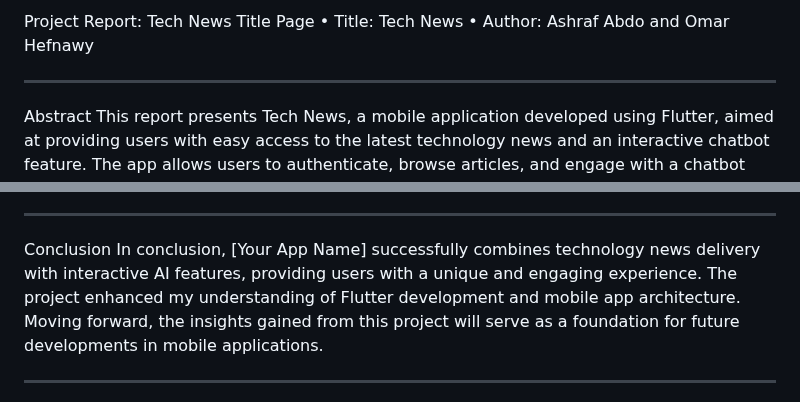
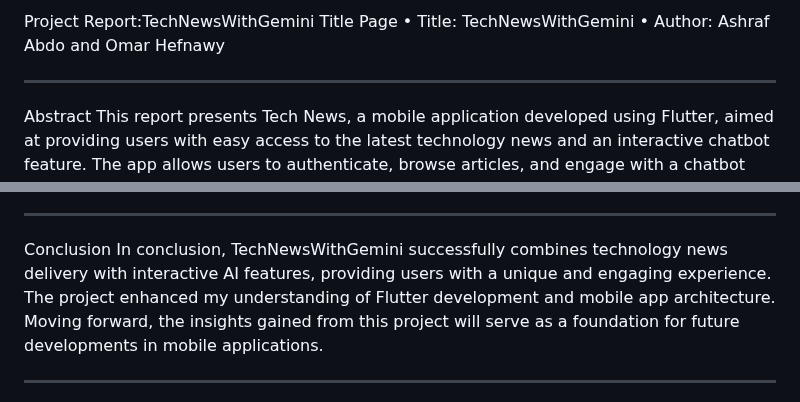
Before and after one commit to omarhefnawy/Gemini_app, a Markdown page: README.md, 2 parts joined by grey strips. Rendered like a GitHub page.

```diff
--- a/README.md
+++ b/README.md
@@ -1,6 +1,6 @@
-Project Report: Tech News
+Project Report:TechNewsWithGemini
 Title Page
-•	Title: Tech News
+•	Title: TechNewsWithGemini
 •	Author: Ashraf Abdo and Omar Hefnawy
 ________________________________________
 Abstract
@@ -67,7 +67,7 @@ Future improvements could include:
 •	Expanding the app to include a wider variety of topics beyond technology news.
 ________________________________________
 Conclusion
-In conclusion, [Your App Name] successfully combines technology news delivery with interactive AI features, providing users with a unique and engaging experience. The project enhanced my understanding of Flutter development and mobile app architecture. Moving forward, the insights gained from this project will serve as a foundation for future developments in mobile applications.
+In conclusion, TechNewsWithGemini successfully combines technology news delivery with interactive AI features, providing users with a unique and engaging experience. The project enhanced my understanding of Flutter development and mobile app architecture. Moving forward, the insights gained from this project will serve as a foundation for future developments in mobile applications.
 ________________________________________
 
 
```
